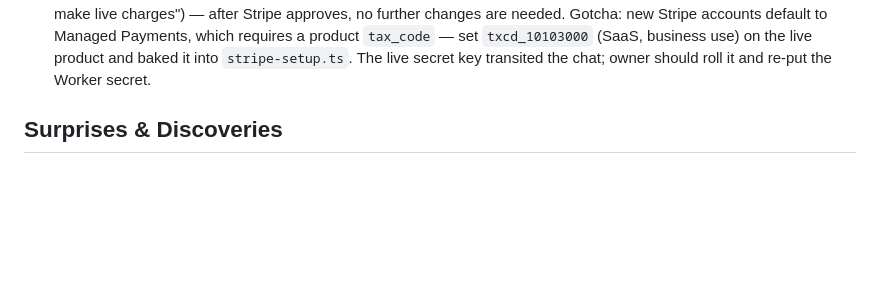
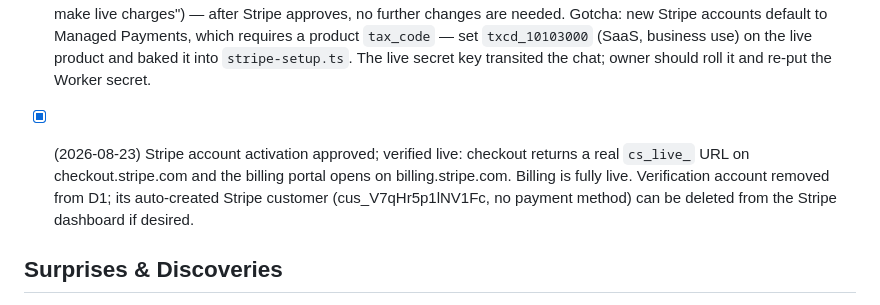
Before and after one commit to inaridiy/webforai, a Markdown page: .agents/execplans/2026-08-22-platform-docs-cli-client.md, the part around the change. Drawn GitHub-style; blank space fills up the shorter version.

Commit message:
docs(execplan): Stripe live billing verified after account activation
Co-Authored-By: Claude Fable 5 <noreply@anthropic.com>

```diff
--- a/.agents/execplans/2026-08-22-platform-docs-cli-client.md
+++ b/.agents/execplans/2026-08-22-platform-docs-cli-client.md
@@ -97,6 +97,11 @@ over tracked files returns nothing;
       product `tax_code` — set `txcd_10103000` (SaaS, business use) on the live product and
       baked it into `stripe-setup.ts`. The live secret key transited the chat; owner should
       roll it and re-put the Worker secret.
+- [x] (2026-08-23) Stripe account activation approved; verified live: checkout returns a
+      real `cs_live_` URL on checkout.stripe.com and the billing portal opens on
+      billing.stripe.com. Billing is fully live. Verification account removed from D1; its
+      auto-created Stripe customer (cus_V7qHr5p1lNV1Fc, no payment method) can be deleted
+      from the Stripe dashboard if desired.
 
 ## Surprises & Discoveries
 
```
